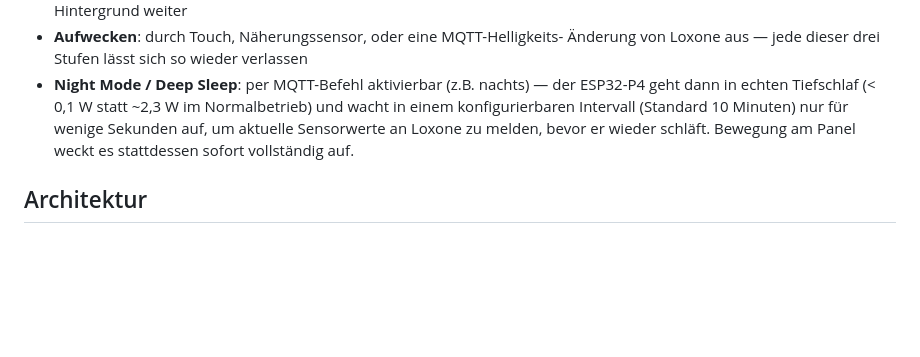
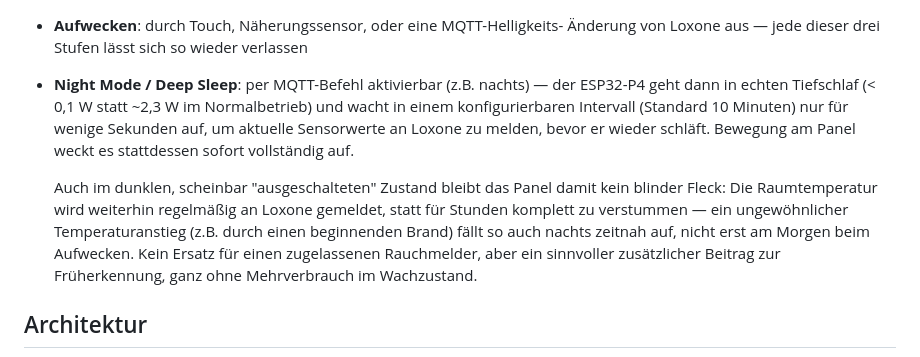
Before and after one commit to Holzmusik/MiraiPanel, a Markdown page: README.md, the part around the change. GitHub-like rendering; blank space fills up the shorter version.

Commit message:
Sicherheits-Aspekt des Timer-Wake im Deep Sleep ergänzt
Regelmaessige Temperaturmeldung auch im Tiefschlaf als Beitrag zur
Brandfrueherkennung beschrieben - bewusst vorsichtig formuliert (kein
Ersatz fuer einen Rauchmelder), um nichts zu versprechen, was das Geraet
nicht ist.

Co-Authored-By: Claude Sonnet 5 <noreply@anthropic.com>

````diff
--- a/README.md
+++ b/README.md
@@ -114,6 +114,15 @@ stateDiagram-v2
   Loxone zu melden, bevor er wieder schläft. Bewegung am Panel weckt es
   stattdessen sofort vollständig auf.
 
+  Auch im dunklen, scheinbar "ausgeschalteten" Zustand bleibt das Panel
+  damit kein blinder Fleck: Die Raumtemperatur wird weiterhin regelmäßig
+  an Loxone gemeldet, statt für Stunden komplett zu verstummen — ein
+  ungewöhnlicher Temperaturanstieg (z.B. durch einen beginnenden Brand)
+  fällt so auch nachts zeitnah auf, nicht erst am Morgen beim Aufwecken.
+  Kein Ersatz für einen zugelassenen Rauchmelder, aber ein sinnvoller
+  zusätzlicher Beitrag zur Früherkennung, ganz ohne Mehrverbrauch im
+  Wachzustand.
+
 ## Architektur
 
 ```mermaid
````
